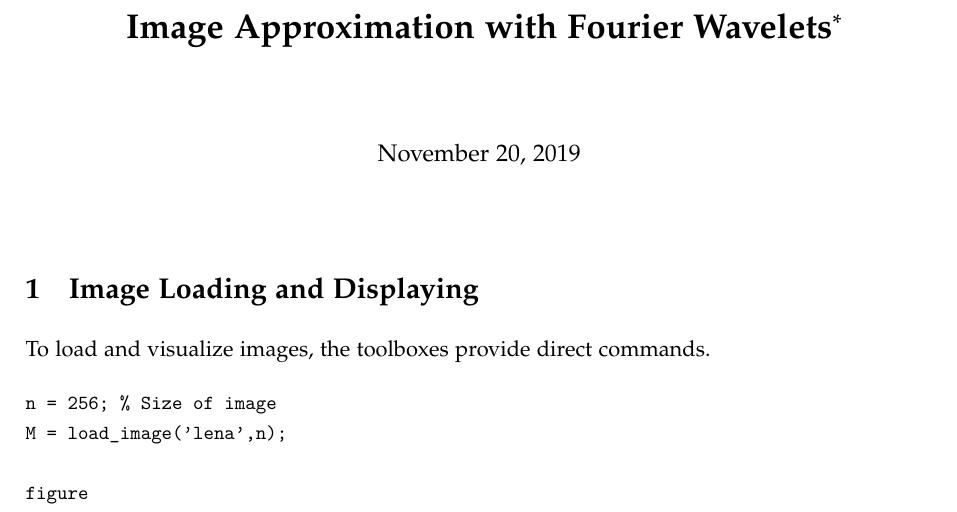
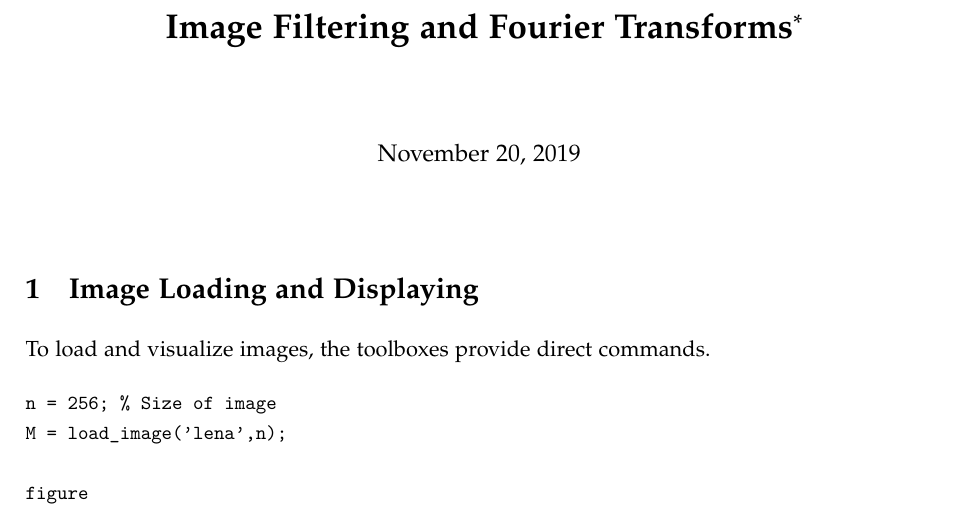
Before and after one commit to rafserqui/numerical-tour-peyre, a LaTeX document (introduction/notes/notes_fourier.tex): part of page 1 of 9, cut at the place of the change. Compiled offline with pdfLaTeX.

Commit message:
Proper title and discussions of convolution vs cross-correlation

```diff
--- a/introduction/notes/notes_fourier.tex
+++ b/introduction/notes/notes_fourier.tex
@@ -139,7 +139,7 @@
 %========================================================================================
 
 
-\title{\textbf{Image Approximation with Fourier Wavelets}\thanks{These are notes based on Gabriel Peyr\'e's exceptional \href{http://www.numerical-tours.com/matlab/}{Numerical Tours} and are for my own personal study.}}
+\title{\textbf{Image Filtering and Fourier Transforms}\thanks{These are notes based on Gabriel Peyr\'e's exceptional \href{http://www.numerical-tours.com/matlab/}{Numerical Tours} and are for my own personal study.}}
 
 \begin{document}
 \maketitle
```
Also changed, not shown: introduction/notes/notes_fourier.pdf.
